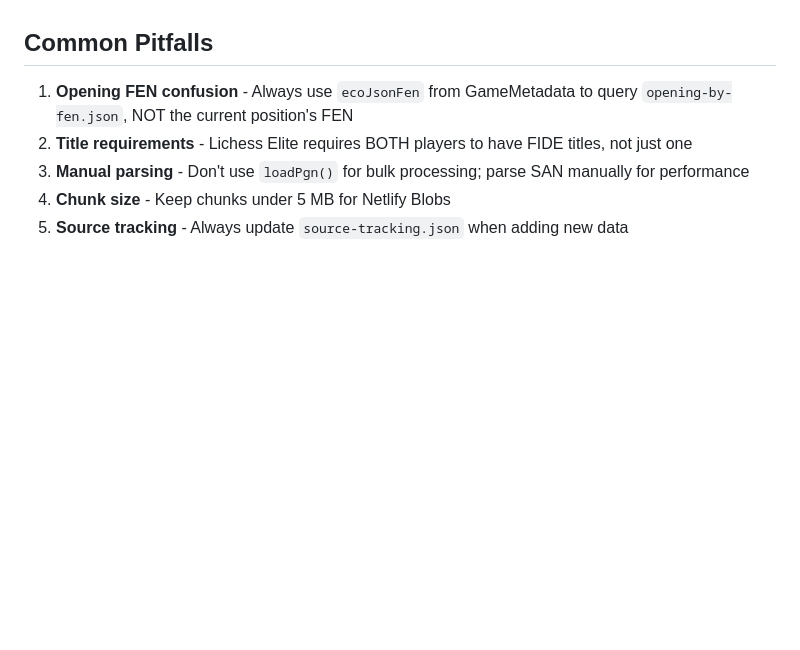
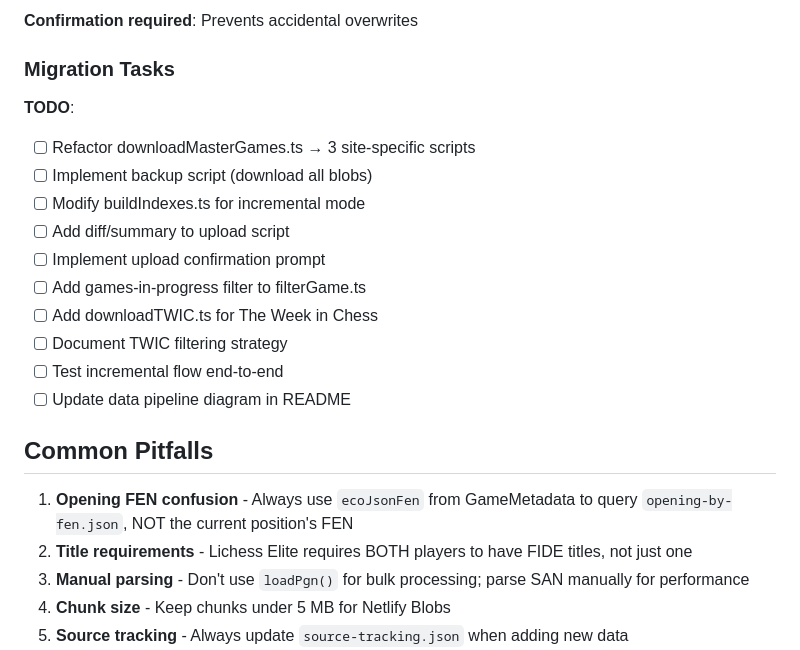
Before and after one commit to JeffML/fensterchess.tooling, a Markdown page: .github/copilot-instructions.md, the part around one of its changes. Drawn GitHub-style; blank space fills up the shorter version.

```diff
--- a/.github/copilot-instructions.md
+++ b/.github/copilot-instructions.md
@@ -310,3 +464,18 @@ See `.github/docs/` directory for detailed design docs:
+**Confirmation required**: Prevents accidental overwrites
+
+### Migration Tasks
+
+**TODO**:
+- [ ] Refactor downloadMasterGames.ts → 3 site-specific scripts
+- [ ] Implement backup script (download all blobs)
+- [ ] Modify buildIndexes.ts for incremental mode
+- [ ] Add diff/summary to upload script
+- [ ] Implement upload confirmation prompt
+- [ ] Add games-in-progress filter to filterGame.ts
+- [ ] Add downloadTWIC.ts for The Week in Chess
+- [ ] Document TWIC filtering strategy
+- [ ] Test incremental flow end-to-end
+- [ ] Update data pipeline diagram in README
 
 ## Common Pitfalls
 
```
Also changed, not shown: other parts of .github/copilot-instructions.md (+167 -11 lines).
